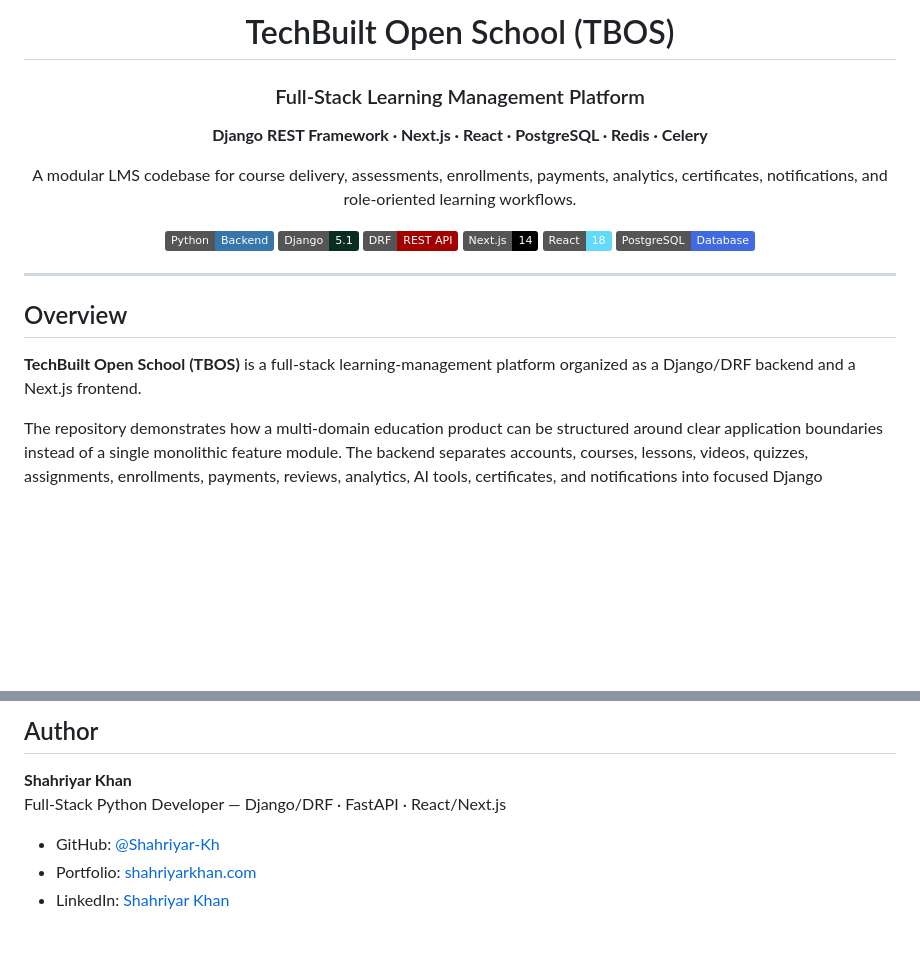
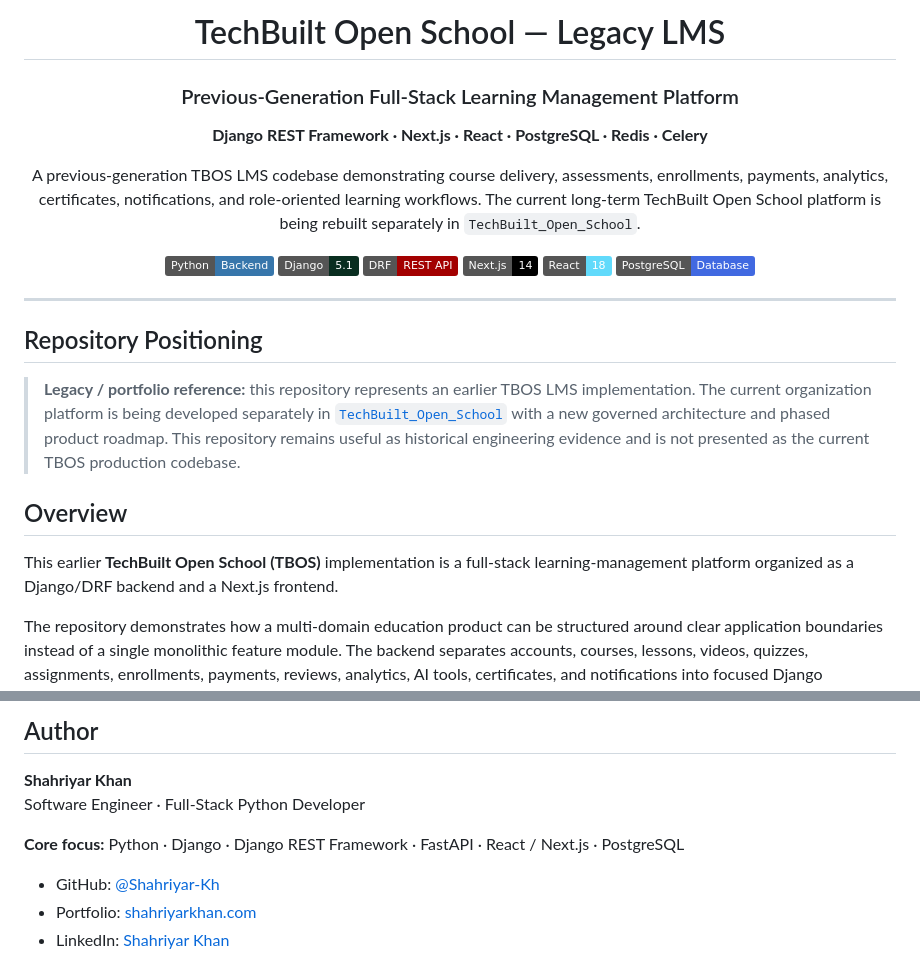
Before and after one commit to Shahriyar-Kh/TBOS, a Markdown page: README.md, 2 parts joined by grey strips. Drawn GitHub-style; badges without logos; blank space fills up the shorter version.

Commit message:
docs: clarify legacy TBOS positioning during flagship QA

```diff
--- a/README.md
+++ b/README.md
@@ -1,12 +1,12 @@
 <div align="center">
 
-# TechBuilt Open School (TBOS)
+# TechBuilt Open School — Legacy LMS
 
-### Full-Stack Learning Management Platform
+### Previous-Generation Full-Stack Learning Management Platform
 
 **Django REST Framework · Next.js · React · PostgreSQL · Redis · Celery**
 
-A modular LMS codebase for course delivery, assessments, enrollments, payments, analytics, certificates, notifications, and role-oriented learning workflows.
+A previous-generation TBOS LMS codebase demonstrating course delivery, assessments, enrollments, payments, analytics, certificates, notifications, and role-oriented learning workflows. The current long-term TechBuilt Open School platform is being rebuilt separately in `TechBuilt_Open_School`.
 
 <p>
   <img alt="Python" src="https://img.shields.io/badge/Python-Backend-3776AB?logo=python&logoColor=white">
@@ -21,9 +21,13 @@ A modular LMS codebase for course delivery, assessments, enrollments, payments,
 
 ---
 
+## Repository Positioning
+
+> **Legacy / portfolio reference:** this repository represents an earlier TBOS LMS implementation. The current organization platform is being developed separately in [`TechBuilt_Open_School`](https://github.com/Shahriyar-Kh/TechBuilt_Open_School) with a new governed architecture and phased product roadmap. This repository remains useful as historical engineering evidence and is not presented as the current TBOS production codebase.
+
 ## Overview
 
-**TechBuilt Open School (TBOS)** is a full-stack learning-management platform organized as a Django/DRF backend and a Next.js frontend.
+This earlier **TechBuilt Open School (TBOS)** implementation is a full-stack learning-management platform organized as a Django/DRF backend and a Next.js frontend.
 
 The repository demonstrates how a multi-domain education product can be structured around clear application boundaries instead of a single monolithic feature module. The backend separates accounts, courses, lessons, videos, quizzes, assignments, enrollments, payments, reviews, analytics, AI tools, certificates, and notifications into focused Django applications.
 
@@ -383,7 +387,9 @@ This README documents capabilities visible in the repository rather than making
 ## Author
 
 **Shahriyar Khan**
-Full-Stack Python Developer — Django/DRF · FastAPI · React/Next.js
+Software Engineer · Full-Stack Python Developer
+
+**Core focus:** Python · Django · Django REST Framework · FastAPI · React / Next.js · PostgreSQL
 
 - GitHub: [@Shahriyar-Kh](https://github.com/Shahriyar-Kh)
 - Portfolio: [shahriyarkhan.com](https://shahriyarkhan.com)
```
